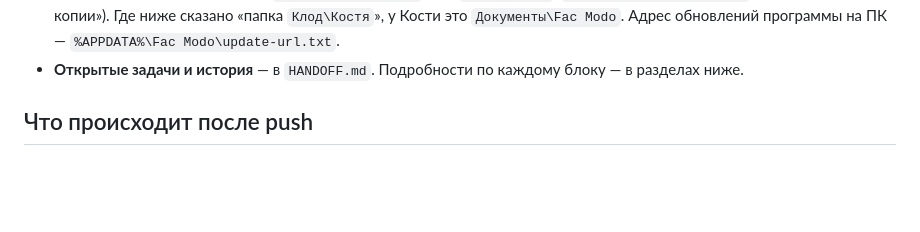
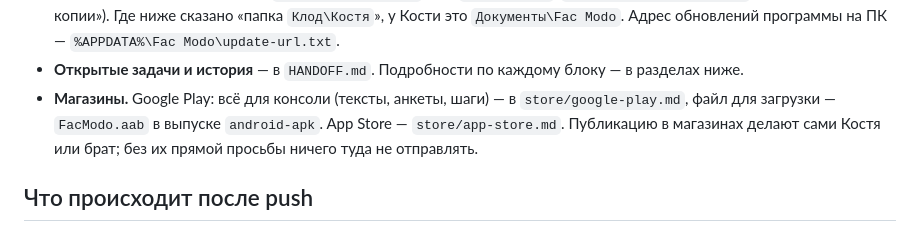
Before and after one commit to Azazello2508/Fac-modo, a Markdown page: CLAUDE.md, the part around the change. Drawn GitHub-style; blank space fills up the shorter version.

```diff
--- a/CLAUDE.md
+++ b/CLAUDE.md
@@ -24,6 +24,8 @@
 - **Папка у Кости на компьютере:** `Документы\Fac Modo` (там `FacModo.ipa`, `fac-modo-app\index.html`, «Резервные копии»).
   Где ниже сказано «папка `Клод\Костя`», у Кости это `Документы\Fac Modo`. Адрес обновлений программы на ПК — `%APPDATA%\Fac Modo\update-url.txt`.
 - **Открытые задачи и история** — в `HANDOFF.md`. Подробности по каждому блоку — в разделах ниже.
+- **Магазины.** Google Play: всё для консоли (тексты, анкеты, шаги) — в `store/google-play.md`, файл для загрузки — `FacModo.aab` в выпуске `android-apk`.
+  App Store — `store/app-store.md`. Публикацию в магазинах делают сами Костя или брат; без их прямой просьбы ничего туда не отправлять.
 
 ## Что происходит после push
 - «Сайт и обновления приложения» (pages.yml) публикует сайт и `version.json` на
```
Also changed, not shown: HANDOFF.md (+28 -7 lines), README.md (+2 -0 lines).
